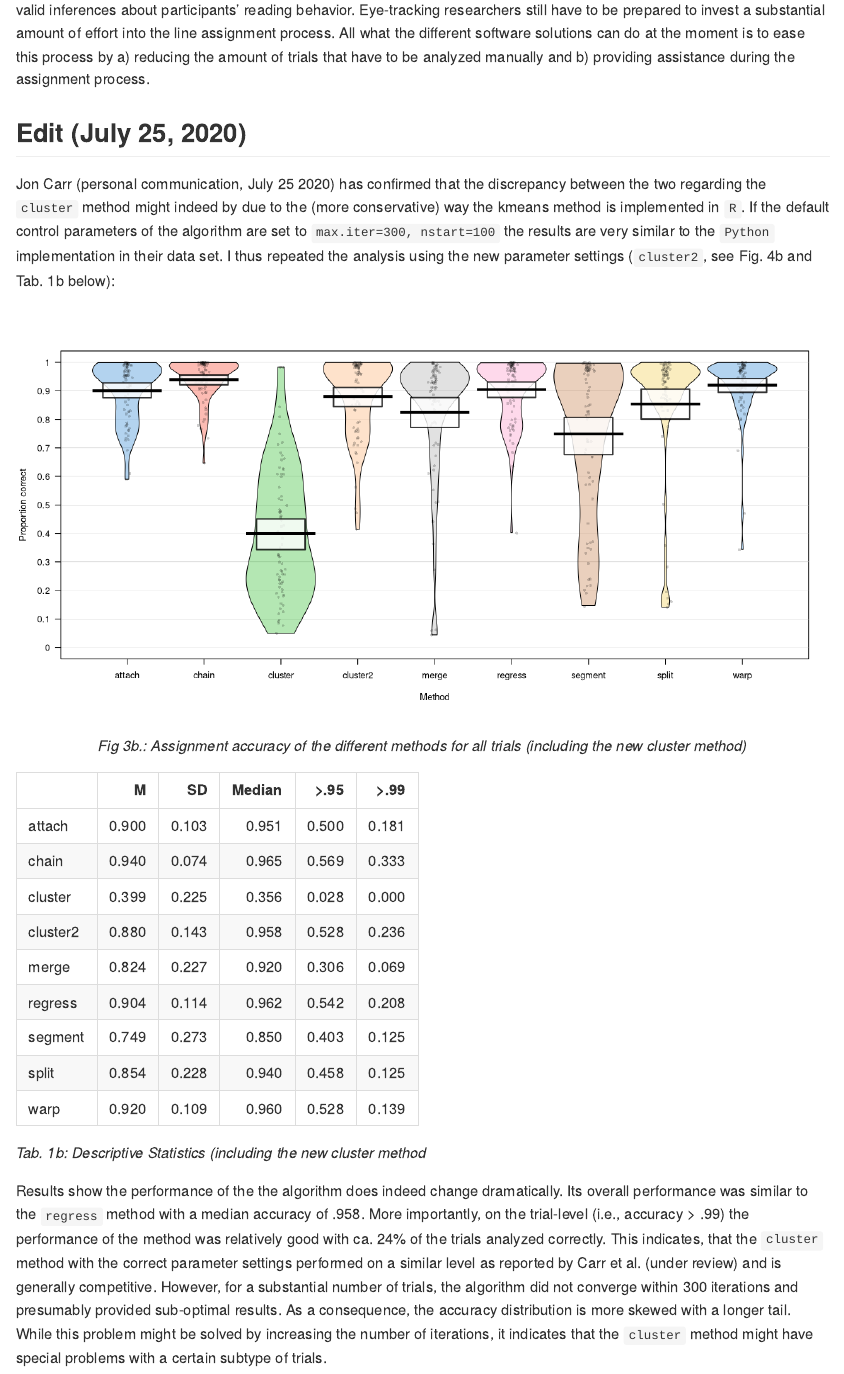
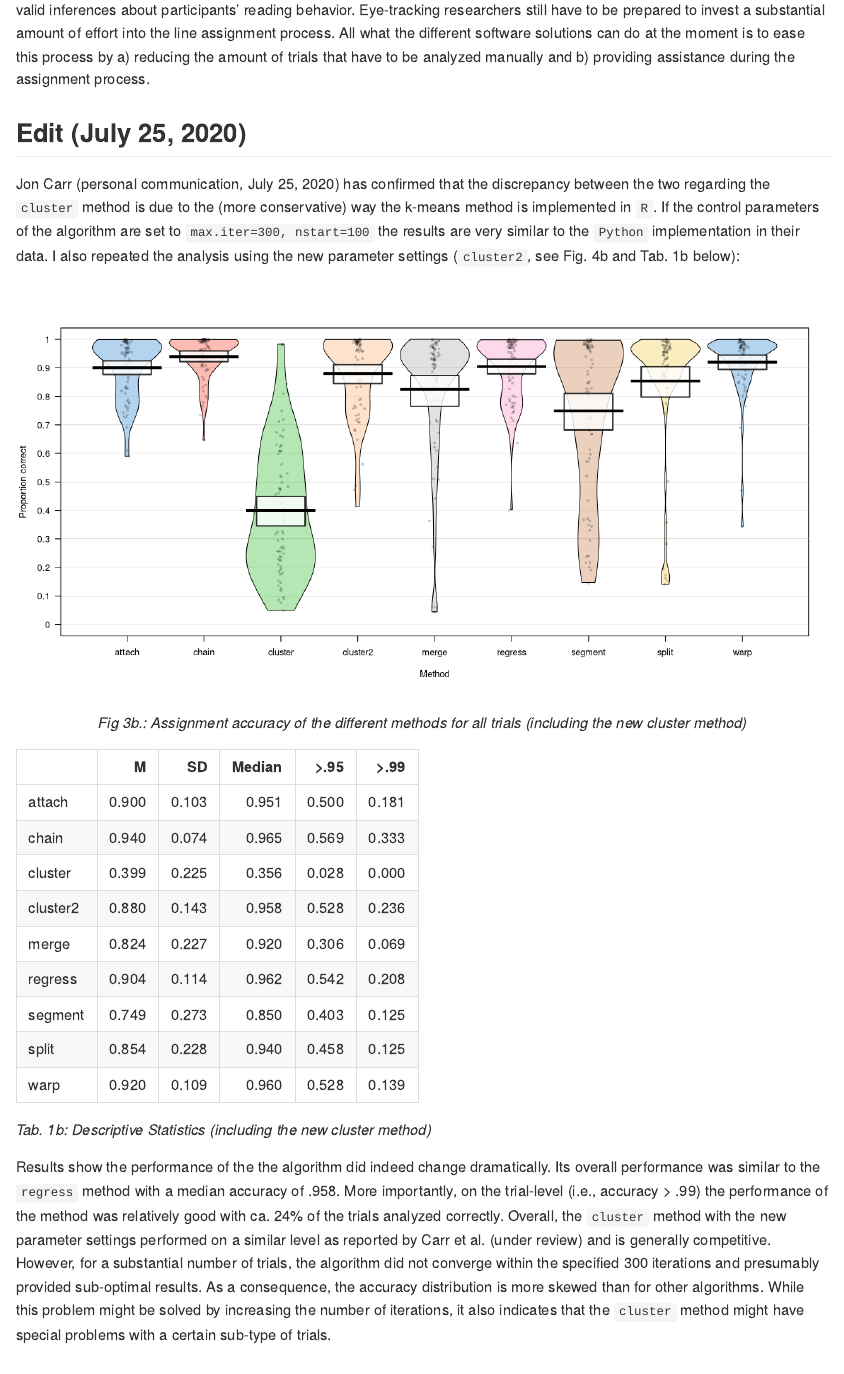
Before and after one commit to sascha2schroeder/popEye, an R Markdown document (materials/CompareAlgorithms/CompareAlgorithms.Rmd): the page in a window 1100 px wide, from 12860 px down. The pictures show the output file materials/CompareAlgorithms/CompareAlgorithms.md that the author committed with the source, drawn offline in the style of GitHub.

Commit message:
CompareAlgorithms updated

````diff
--- a/materials/CompareAlgorithms/CompareAlgorithms.Rmd
+++ b/materials/CompareAlgorithms/CompareAlgorithms.Rmd
@@ -449,7 +449,7 @@ Finally, I would like to remind everybody that the accuracy level on the trial-l
 
 ## Edit (July 25, 2020)
 
-Jon Carr (personal communication, July 25 2020) has confirmed that the discrepancy between the two regarding the `cluster` method might indeed by due to the (more conservative) way the kmeans method is implemented in `R`. If the default control parameters of the algorithm are set to `max.iter=300, nstart=100` the results are very similar to the `Python` implementation in their data set. I thus repeated the analysis using the new parameter settings (`cluster2`, see Fig. 4b and Tab. 1b below):
+Jon Carr (personal communication, July 25, 2020) has confirmed that the discrepancy between the two regarding the `cluster` method is due to the (more conservative) way the k-means method is implemented in `R`. If the control parameters of the algorithm are set to `max.iter=300, nstart=100` the results are very similar to the `Python` implementation in their data. I also repeated the analysis using the new parameter settings (`cluster2`, see Fig. 4b and Tab. 1b below):
 
 ```{r plot3b, echo=F, plot=T, fig.cap = "*Fig 3b.: Assignment accuracy of the different methods for all trials (including the new cluster method)*", fig.width=12, fig.height =6, fig.align = "center"}
 
@@ -468,7 +468,7 @@ tmp <- cbind(round(tapply(all$correct, all$type, mean), 3),
              round(tapply(all$correct > .99, all$type, mean), 3)
              )
 colnames(tmp) <- c("M", "SD", "Median", ">.95", ">.99")
-kable(tmp, caption = "*Tab. 1b: Descriptive Statistics (including the new cluster method*")
+kable(tmp, caption = "*Tab. 1b: Descriptive Statistics (including the new cluster method)*")
 ```
 
-Results show the performance of the the algorithm does indeed change dramatically. Its overall performance was similar to the `regress` method with a median accuracy of .958. More importantly, on the trial-level (i.e., accuracy > .99) the performance of the method was relatively good with ca. 24% of the trials analyzed correctly. This indicates, that the `cluster` method with the correct parameter settings performed on a similar level as reported by Carr et al. (under review) and is generally competitive. However, for a substantial number of trials, the algorithm did not converge within 300 iterations and presumably provided sub-optimal results. As a consequence, the accuracy distribution is more skewed with a longer tail. While this problem might be solved by increasing the number of iterations, it indicates that the `cluster` method might have special problems with a certain subtype of trials.
+Results show the performance of the the algorithm did indeed change dramatically. Its overall performance was similar to the `regress` method with a median accuracy of .958. More importantly, on the trial-level (i.e., accuracy > .99) the performance of the method was relatively good with ca. 24% of the trials analyzed correctly. Overall, the `cluster` method with the new parameter settings performed on a similar level as reported by Carr et al. (under review) and is generally competitive. However, for a substantial number of trials, the algorithm did not converge within the specified 300 iterations and presumably provided sub-optimal results. As a consequence, the accuracy distribution is more skewed than for other algorithms. While this problem might be solved by increasing the number of iterations, it also indicates that the `cluster` method might have special problems with a certain sub-type of trials.
````
Also changed, not shown: materials/CompareAlgorithms/CompareAlgorithms.md, materials/CompareAlgorithms/CompareAlgorithms_files/figure-gfm/plot3-1.png, materials/CompareAlgorithms/CompareAlgorithms_files/figure-gfm/plot3b-1.png.
